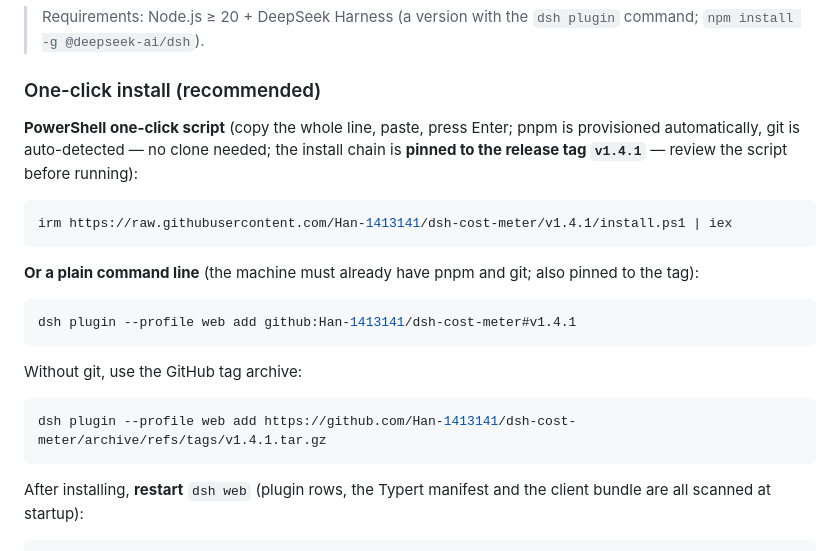
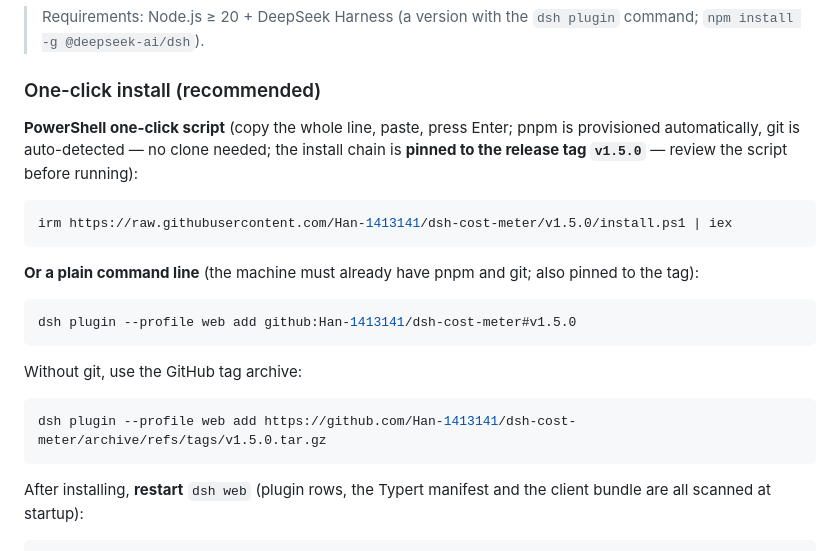
Before and after one commit to Han-1413141/dsh-cost-meter, a Markdown page: README.en.md, the part around the change. GitHub-like rendering.

Commit message:
docs: pin install instructions to v1.5.0

````diff
--- a/README.en.md
+++ b/README.en.md
@@ -156,22 +156,22 @@ Real captures of the period strip and collapsed rail bar since v1.4.1 (① expan
 
 ### One-click install (recommended)
 
-**PowerShell one-click script** (copy the whole line, paste, press Enter; pnpm is provisioned automatically, git is auto-detected — no clone needed; the install chain is **pinned to the release tag `v1.4.1`** — review the script before running):
+**PowerShell one-click script** (copy the whole line, paste, press Enter; pnpm is provisioned automatically, git is auto-detected — no clone needed; the install chain is **pinned to the release tag `v1.5.0`** — review the script before running):
 
 ```powershell
-irm https://raw.githubusercontent.com/Han-1413141/dsh-cost-meter/v1.4.1/install.ps1 | iex
+irm https://raw.githubusercontent.com/Han-1413141/dsh-cost-meter/v1.5.0/install.ps1 | iex
 ```
 
 **Or a plain command line** (the machine must already have pnpm and git; also pinned to the tag):
 
 ```sh
-dsh plugin --profile web add github:Han-1413141/dsh-cost-meter#v1.4.1
+dsh plugin --profile web add github:Han-1413141/dsh-cost-meter#v1.5.0
 ```
 
 Without git, use the GitHub tag archive:
 
 ```sh
-dsh plugin --profile web add https://github.com/Han-1413141/dsh-cost-meter/archive/refs/tags/v1.4.1.tar.gz
+dsh plugin --profile web add https://github.com/Han-1413141/dsh-cost-meter/archive/refs/tags/v1.5.0.tar.gz
 ```
 
 After installing, **restart** `dsh web` (plugin rows, the Typert manifest and the client bundle are all scanned at startup):
````
Also changed, not shown: README.md (+4 -4 lines).
